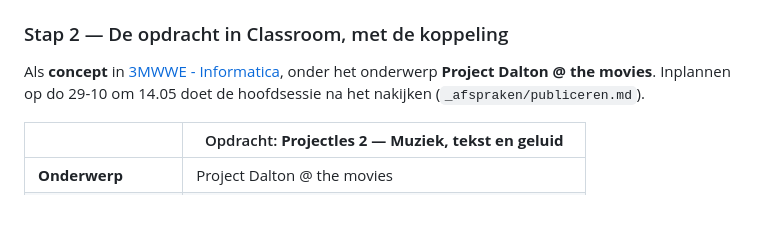
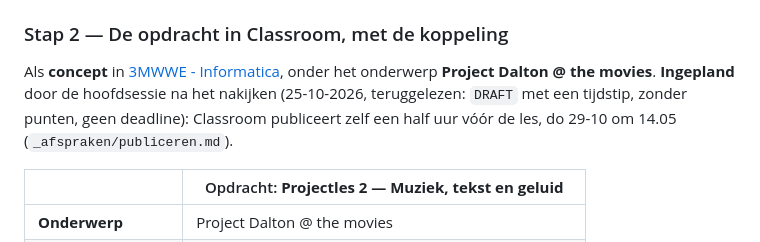
Before and after one commit to jonasdaltongent/Muziek-DaltonMovies, a Markdown page: README.md, the part around the change. GitHub-like rendering; blank space fills up the shorter version.

Commit message:
README: ingepland voor do 29-10 om 14.05
Co-Authored-By: Claude Opus 5.5 <noreply@anthropic.com>

```diff
--- a/README.md
+++ b/README.md
@@ -69,7 +69,7 @@ Lespagina: <https://jonasdaltongent.github.io/Muziek-DaltonMovies/> · dia's: <h
 ### Stap 2 — De opdracht in Classroom, met de koppeling
 
 Als **concept** in [3MWWE - Informatica](https://classroom.google.com/c/MjUzNjQyOTk0NDFa), onder het onderwerp **Project Dalton @ the movies**.
-Inplannen op do 29-10 om 14.05 doet de hoofdsessie na het nakijken (`_afspraken/publiceren.md`).
+**Ingepland** door de hoofdsessie na het nakijken (25-10-2026, teruggelezen: `DRAFT` met een tijdstip, zonder punten, geen deadline): Classroom publiceert zelf een half uur vóór de les, do 29-10 om 14.05 (`_afspraken/publiceren.md`).
 
 | | Opdracht: **Projectles 2 — Muziek, tekst en geluid** |
 |---|---|
```
